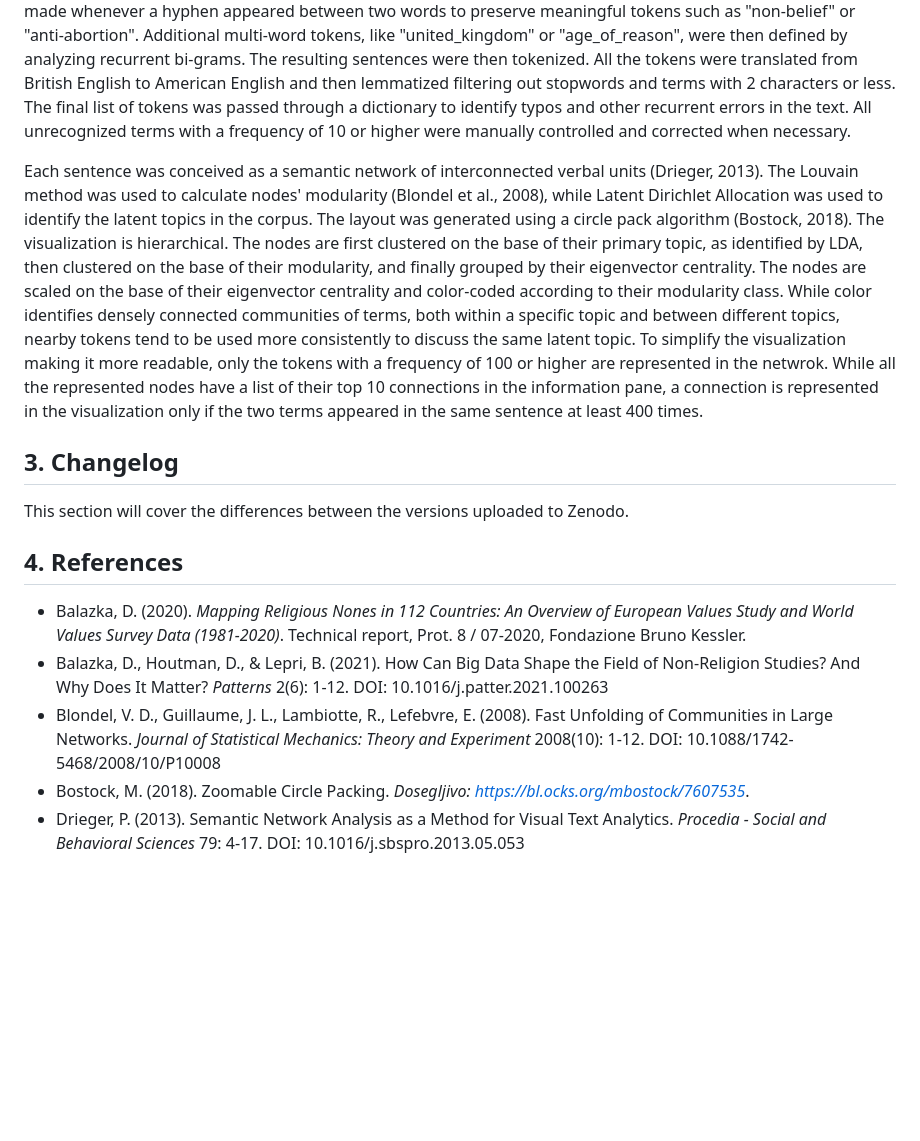
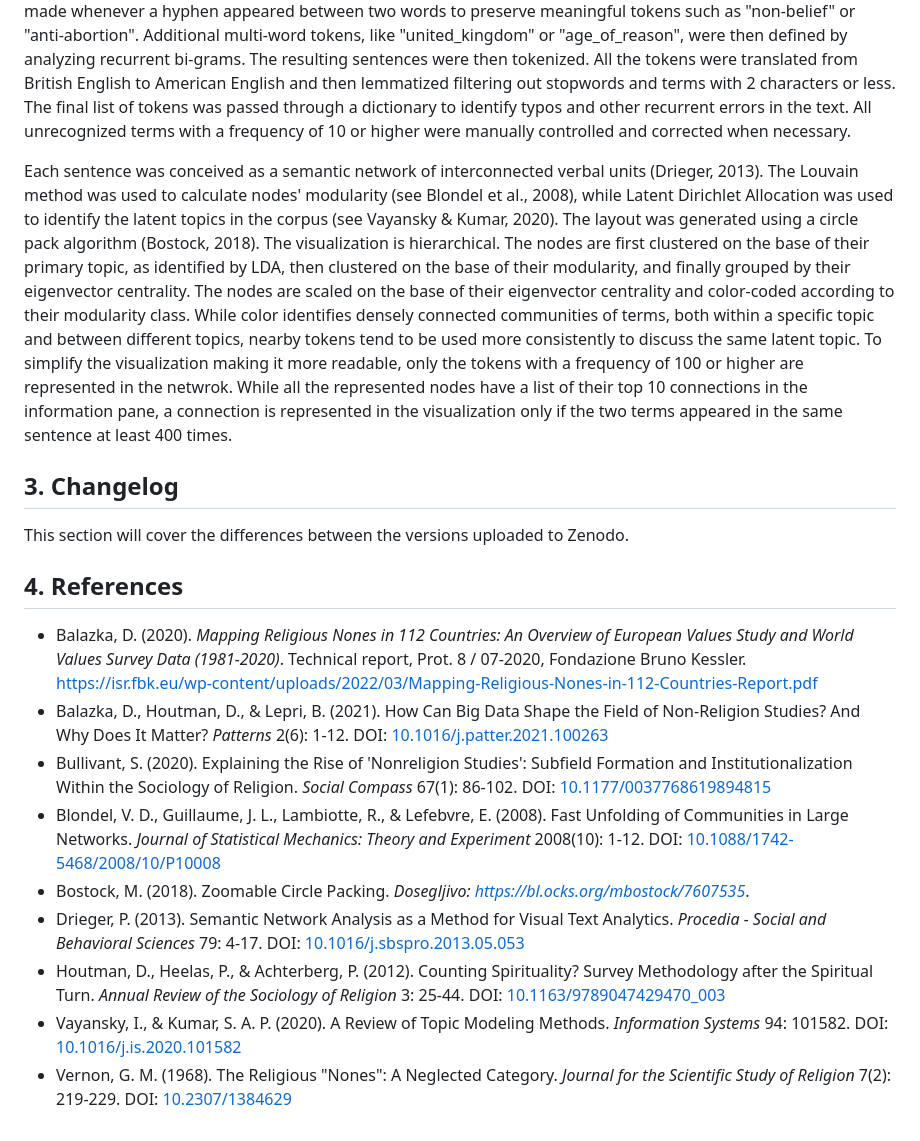
Before and after one commit to balazka/Semantic-Network-of-Organized-Nonreligious-Discourses, a Markdown page: README.md, the part around one of its changes. GitHub-like rendering; blank space fills up the shorter version.

```diff
--- a/README.md
+++ b/README.md
@@ -11,14 +9,18 @@ This interactive visualization is based on a collection of 7308 issues of Britis
 
 The magazines were split into sentences using spaCy to obtain smaller and more homogeneous units of analysis. The final corpus consists of 7,046,679 sentences. The documents were processed in stages. First, four multi-word tokens (i.e, "the_humanist", "new_humanist", "the_freethinker", and "american_atheist") were defined leveraging capitalization rules to distinguish the names of the magazines from other instances using the same verbal units. Afterwards, the text was lowercased and stripped while numbers and punctuation were removed. An exception was made whenever a hyphen appeared between two words to preserve meaningful tokens such as "non-belief" or "anti-abortion". Additional multi-word tokens, like "united_kingdom" or "age_of_reason", were then defined by analyzing recurrent bi-grams. The resulting sentences were then tokenized. All the tokens were translated from British English to American English and then lemmatized filtering out stopwords and terms with 2 characters or less. The final list of tokens was passed through a dictionary to identify typos and other recurrent errors in the text. All unrecognized terms with a frequency of 10 or higher were manually controlled and corrected when necessary.
 
-Each sentence was conceived as a semantic network of interconnected verbal units (Drieger, 2013). The Louvain method was used to calculate nodes' modularity (Blondel et al., 2008), while Latent Dirichlet Allocation was used to identify the latent topics in the corpus. The layout was generated using a circle pack algorithm (Bostock, 2018). The visualization is hierarchical. The nodes are first clustered on the base of their primary topic, as identified by LDA, then clustered on the base of their modularity, and finally grouped by their eigenvector centrality. The nodes are scaled on the base of their eigenvector centrality and color-coded according to their modularity class. While color identifies densely connected communities of terms, both within a specific topic and between different topics, nearby tokens tend to be used more consistently to discuss the same latent topic. To simplify the visualization making it more readable, only the tokens with a frequency of 100 or higher are represented in the netwrok. While all the represented nodes have a list of their top 10 connections in the information pane, a connection is represented in the visualization only if the two terms appeared in the same sentence at least 400 times.
+Each sentence was conceived as a semantic network of interconnected verbal units (Drieger, 2013). The Louvain method was used to calculate nodes' modularity (see Blondel et al., 2008), while Latent Dirichlet Allocation was used to identify the latent topics in the corpus (see Vayansky & Kumar, 2020). The layout was generated using a circle pack algorithm (Bostock, 2018). The visualization is hierarchical. The nodes are first clustered on the base of their primary topic, as identified by LDA, then clustered on the base of their modularity, and finally grouped by their eigenvector centrality. The nodes are scaled on the base of their eigenvector centrality and color-coded according to their modularity class. While color identifies densely connected communities of terms, both within a specific topic and between different topics, nearby tokens tend to be used more consistently to discuss the same latent topic. To simplify the visualization making it more readable, only the tokens with a frequency of 100 or higher are represented in the netwrok. While all the represented nodes have a list of their top 10 connections in the information pane, a connection is represented in the visualization only if the two terms appeared in the same sentence at least 400 times.
 
 ## 3. Changelog
 This section will cover the differences between the versions uploaded to Zenodo.
 
 ## 4. References
-* Balazka, D. (2020). _Mapping Religious Nones in 112 Countries: An Overview of European Values Study and World Values Survey Data (1981-2020)_. Technical report, Prot. 8 / 07-2020, Fondazione Bruno Kessler.
-* Balazka, D., Houtman, D., & Lepri, B. (2021). How Can Big Data Shape the Field of Non-Religion Studies? And Why Does It Matter? _Patterns_ 2(6): 1-12. DOI: 10.1016/j.patter.2021.100263
-* Blondel, V. D., Guillaume, J. L., Lambiotte, R., Lefebvre, E. (2008). Fast Unfolding of Communities in Large Networks. _Journal of Statistical Mechanics: Theory and Experiment_ 2008(10): 1-12. DOI: 10.1088/1742-5468/2008/10/P10008
+* Balazka, D. (2020). _Mapping Religious Nones in 112 Countries: An Overview of European Values Study and World Values Survey Data (1981-2020)_. Technical report, Prot. 8 / 07-2020, Fondazione Bruno Kessler. https://isr.fbk.eu/wp-content/uploads/2022/03/Mapping-Religious-Nones-in-112-Countries-Report.pdf
+* Balazka, D., Houtman, D., & Lepri, B. (2021). How Can Big Data Shape the Field of Non-Religion Studies? And Why Does It Matter? _Patterns_ 2(6): 1-12. DOI: [10.1016/j.patter.2021.100263](https://doi.org/10.1016/j.patter.2021.100263)
+* Bullivant, S. (2020). Explaining the Rise of 'Nonreligion Studies': Subfield Formation and Institutionalization Within the Sociology of Religion. _Social Compass_ 67(1): 86-102. DOI: [10.1177/0037768619894815](https://doi.org/10.1177/0037768619894815)
+* Blondel, V. D., Guillaume, J. L., Lambiotte, R., & Lefebvre, E. (2008). Fast Unfolding of Communities in Large Networks. _Journal of Statistical Mechanics: Theory and Experiment_ 2008(10): 1-12. DOI: [10.1088/1742-5468/2008/10/P10008](https://iopscience.iop.org/article/10.1088/1742-5468/2008/10/P10008)
 * Bostock, M. (2018). Zoomable Circle Packing. _Dosegljivo: https://bl.ocks.org/mbostock/7607535_.
-* Drieger, P. (2013). Semantic Network Analysis as a Method for Visual Text Analytics. _Procedia - Social and Behavioral Sciences_ 79: 4-17. DOI: 10.1016/j.sbspro.2013.05.053
+* Drieger, P. (2013). Semantic Network Analysis as a Method for Visual Text Analytics. _Procedia - Social and Behavioral Sciences_ 79: 4-17. DOI: [10.1016/j.sbspro.2013.05.053](https://doi.org/10.1016/j.sbspro.2013.05.053)
+* Houtman, D., Heelas, P., & Achterberg, P. (2012). Counting Spirituality? Survey Methodology after the Spiritual Turn. _Annual Review of the Sociology of Religion_ 3: 25-44. DOI: [10.1163/9789047429470_003](https://doi.org/10.1163/9789047429470_003)
+* Vayansky, I., & Kumar, S. A. P. (2020). A Review of Topic Modeling Methods. _Information Systems_ 94: 101582. DOI: [10.1016/j.is.2020.101582](https://doi.org/10.1016/j.is.2020.101582)
+* Vernon, G. M. (1968). The Religious "Nones": A Neglected Category. _Journal for the Scientific Study of Religion_ 7(2): 219-229. DOI: [10.2307/1384629](https://doi.org/10.2307/1384629)
```
Also changed, not shown: other parts of README.md (+0 -2 lines).
